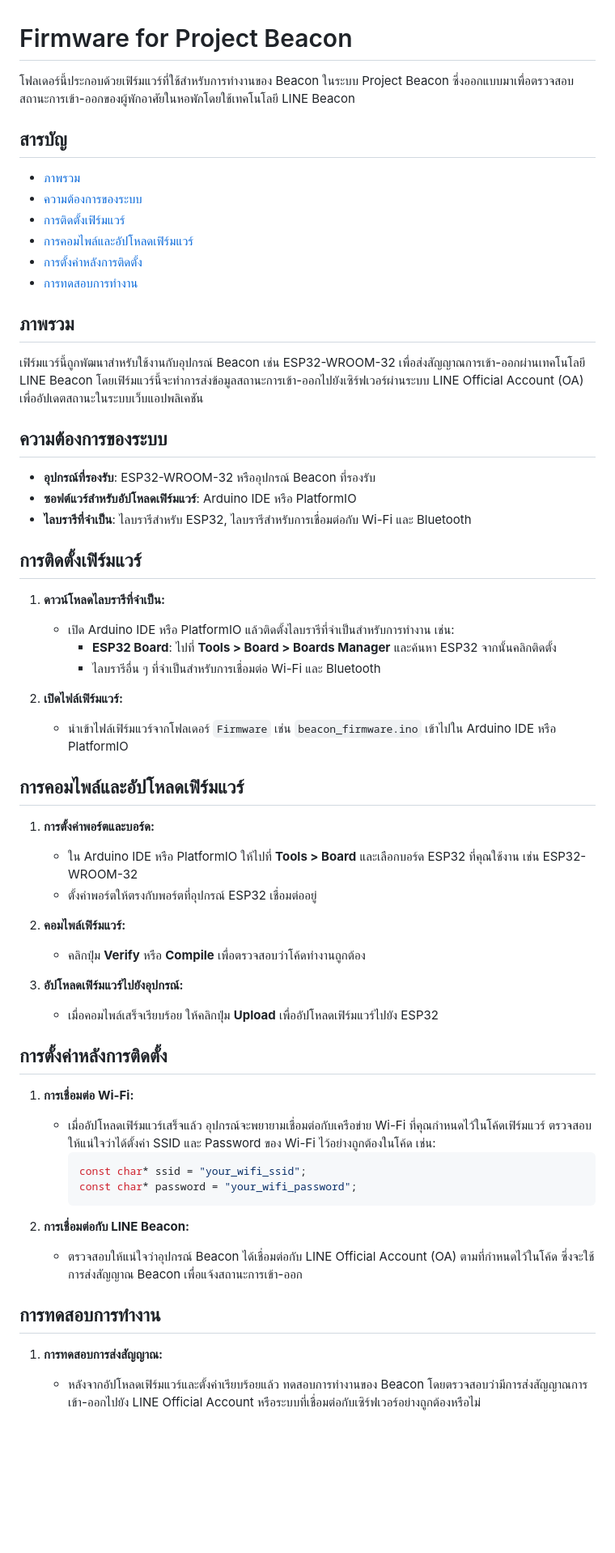
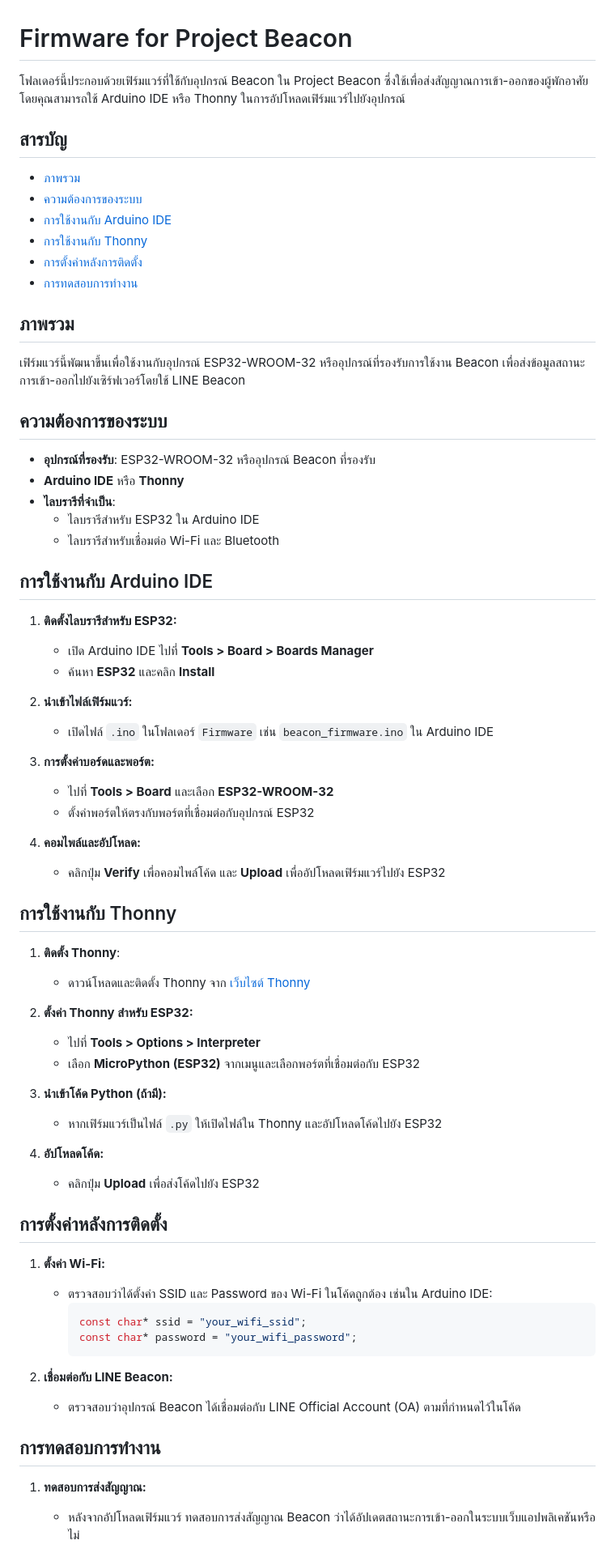
Before and after one commit to PhinyoZ/Project_Beacon, a Markdown page: Firmware/README.md, the part around one of its changes. Shown at 81% size. GitHub-like rendering; blank space fills up the shorter version.

````diff
--- a/Firmware/README.md
+++ b/Firmware/README.md
@@ -1,59 +1,70 @@
 # Firmware for Project Beacon
 
-โฟลเดอร์นี้ประกอบด้วยเฟิร์มแวร์ที่ใช้สำหรับการทำงานของ Beacon ในระบบ Project Beacon ซึ่งออกแบบมาเพื่อตรวจสอบสถานะการเข้า-ออกของผู้พักอาศัยในหอพักโดยใช้เทคโนโลยี LINE Beacon
+โฟลเดอร์นี้ประกอบด้วยเฟิร์มแวร์ที่ใช้กับอุปกรณ์ Beacon ใน Project Beacon ซึ่งใช้เพื่อส่งสัญญาณการเข้า-ออกของผู้พักอาศัย โดยคุณสามารถใช้ Arduino IDE หรือ Thonny ในการอัปโหลดเฟิร์มแวร์ไปยังอุปกรณ์
 
 ## สารบัญ
 - [ภาพรวม](#ภาพรวม)
 - [ความต้องการของระบบ](#ความต้องการของระบบ)
-- [การติดตั้งเฟิร์มแวร์](#การติดตั้งเฟิร์มแวร์)
-- [การคอมไพล์และอัปโหลดเฟิร์มแวร์](#การคอมไพล์และอัปโหลดเฟิร์มแวร์)
+- [การใช้งานกับ Arduino IDE](#การใช้งานกับ-arduino-ide)
+- [การใช้งานกับ Thonny](#การใช้งานกับ-thonny)
 - [การตั้งค่าหลังการติดตั้ง](#การตั้งค่าหลังการติดตั้ง)
 - [การทดสอบการทำงาน](#การทดสอบการทำงาน)
 
 ## ภาพรวม
-เฟิร์มแวร์นี้ถูกพัฒนาสำหรับใช้งานกับอุปกรณ์ Beacon เช่น ESP32-WROOM-32 เพื่อส่งสัญญาณการเข้า-ออกผ่านเทคโนโลยี LINE Beacon โดยเฟิร์มแวร์นี้จะทำการส่งข้อมูลสถานะการเข้า-ออกไปยังเซิร์ฟเวอร์ผ่านระบบ LINE Official Account (OA) เพื่ออัปเดตสถานะในระบบเว็บแอปพลิเคชัน
+เฟิร์มแวร์นี้พัฒนาขึ้นเพื่อใช้งานกับอุปกรณ์ ESP32-WROOM-32 หรืออุปกรณ์ที่รองรับการใช้งาน Beacon เพื่อส่งข้อมูลสถานะการเข้า-ออกไปยังเซิร์ฟเวอร์โดยใช้ LINE Beacon
 
 ## ความต้องการของระบบ
 - **อุปกรณ์ที่รองรับ**: ESP32-WROOM-32 หรืออุปกรณ์ Beacon ที่รองรับ
-- **ซอฟต์แวร์สำหรับอัปโหลดเฟิร์มแวร์**: Arduino IDE หรือ PlatformIO
-- **ไลบรารีที่จำเป็น**: ไลบรารีสำหรับ ESP32, ไลบรารีสำหรับการเชื่อมต่อกับ Wi-Fi และ Bluetooth
+- **Arduino IDE** หรือ **Thonny**
+- **ไลบรารีที่จำเป็น**:
+  - ไลบรารีสำหรับ ESP32 ใน Arduino IDE
+  - ไลบรารีสำหรับเชื่อมต่อ Wi-Fi และ Bluetooth
 
-## การติดตั้งเฟิร์มแวร์
+## การใช้งานกับ Arduino IDE
 
-1. **ดาวน์โหลดไลบรารีที่จำเป็น:**
-   - เปิด Arduino IDE หรือ PlatformIO แล้วติดตั้งไลบรารีที่จำเป็นสำหรับการทำงาน เช่น:
-     - **ESP32 Board**: ไปที่ **Tools > Board > Boards Manager** และค้นหา ESP32 จากนั้นคลิกติดตั้ง
-     - ไลบรารีอื่น ๆ ที่จำเป็นสำหรับการเชื่อมต่อ Wi-Fi และ Bluetooth
+1. **ติดตั้งไลบรารีสำหรับ ESP32:**
+   - เปิด Arduino IDE ไปที่ **Tools > Board > Boards Manager**
+   - ค้นหา **ESP32** และคลิก **Install**
 
-2. **เปิดไฟล์เฟิร์มแวร์:**
-   - นำเข้าไฟล์เฟิร์มแวร์จากโฟลเดอร์ `Firmware` เช่น `beacon_firmware.ino` เข้าไปใน Arduino IDE หรือ PlatformIO
+2. **นำเข้าไฟล์เฟิร์มแวร์:**
+   - เปิดไฟล์ `.ino` ในโฟลเดอร์ `Firmware` เช่น `beacon_firmware.ino` ใน Arduino IDE
 
-## การคอมไพล์และอัปโหลดเฟิร์มแวร์
+3. **การตั้งค่าบอร์ดและพอร์ต:**
+   - ไปที่ **Tools > Board** และเลือก **ESP32-WROOM-32**
+   - ตั้งค่าพอร์ตให้ตรงกับพอร์ตที่เชื่อมต่อกับอุปกรณ์ ESP32
 
-1. **การตั้งค่าพอร์ตและบอร์ด:**
-   - ใน Arduino IDE หรือ PlatformIO ให้ไปที่ **Tools > Board** และเลือกบอร์ด ESP32 ที่คุณใช้งาน เช่น ESP32-WROOM-32
-   - ตั้งค่าพอร์ตให้ตรงกับพอร์ตที่อุปกรณ์ ESP32 เชื่อมต่ออยู่
+4. **คอมไพล์และอัปโหลด:**
+   - คลิกปุ่ม **Verify** เพื่อคอมไพล์โค้ด และ **Upload** เพื่ออัปโหลดเฟิร์มแวร์ไปยัง ESP32
 
-2. **คอมไพล์เฟิร์มแวร์:**
-   - คลิกปุ่ม **Verify** หรือ **Compile** เพื่อตรวจสอบว่าโค้ดทำงานถูกต้อง
+## การใช้งานกับ Thonny
 
-3. **อัปโหลดเฟิร์มแวร์ไปยังอุปกรณ์:**
-   - เมื่อคอมไพล์เสร็จเรียบร้อย ให้คลิกปุ่ม **Upload** เพื่ออัปโหลดเฟิร์มแวร์ไปยัง ESP32
+1. **ติดตั้ง Thonny**:
+   - ดาวน์โหลดและติดตั้ง Thonny จาก [เว็บไซต์ Thonny](https://thonny.org/)
+
+2. **ตั้งค่า Thonny สำหรับ ESP32:**
+   - ไปที่ **Tools > Options > Interpreter**
+   - เลือก **MicroPython (ESP32)** จากเมนูและเลือกพอร์ตที่เชื่อมต่อกับ ESP32
+
+3. **นำเข้าโค้ด Python (ถ้ามี):**
+   - หากเฟิร์มแวร์เป็นไฟล์ `.py` ให้เปิดไฟล์ใน Thonny และอัปโหลดโค้ดไปยัง ESP32
+
+4. **อัปโหลดโค้ด:**
+   - คลิกปุ่ม **Upload** เพื่อส่งโค้ดไปยัง ESP32
 
 ## การตั้งค่าหลังการติดตั้ง
 
-1. **การเชื่อมต่อ Wi-Fi:**
-   - เมื่ออัปโหลดเฟิร์มแวร์เสร็จแล้ว อุปกรณ์จะพยายามเชื่อมต่อกับเครือข่าย Wi-Fi ที่คุณกำหนดไว้ในโค้ดเฟิร์มแวร์ ตรวจสอบให้แน่ใจว่าได้ตั้งค่า SSID และ Password ของ Wi-Fi ไว้อย่างถูกต้องในโค้ด เช่น:
+1. **ตั้งค่า Wi-Fi:**
+   - ตรวจสอบว่าได้ตั้งค่า SSID และ Password ของ Wi-Fi ในโค้ดถูกต้อง เช่นใน Arduino IDE:
      ```cpp
      const char* ssid = "your_wifi_ssid";
      const char* password = "your_wifi_password";
      ```
 
-2. **การเชื่อมต่อกับ LINE Beacon:**
-   - ตรวจสอบให้แน่ใจว่าอุปกรณ์ Beacon ได้เชื่อมต่อกับ LINE Official Account (OA) ตามที่กำหนดไว้ในโค้ด ซึ่งจะใช้การส่งสัญญาณ Beacon เพื่อแจ้งสถานะการเข้า-ออก
+2. **เชื่อมต่อกับ LINE Beacon:**
+   - ตรวจสอบว่าอุปกรณ์ Beacon ได้เชื่อมต่อกับ LINE Official Account (OA) ตามที่กำหนดไว้ในโค้ด
 
 ## การทดสอบการทำงาน
 
-1. **การทดสอบการส่งสัญญาณ:**
-   - หลังจากอัปโหลดเฟิร์มแวร์และตั้งค่าเรียบร้อยแล้ว ทดสอบการทำงานของ Beacon โดยตรวจสอบว่ามีการส่งสัญญาณการเข้า-ออกไปยัง LINE Official Account หรือระบบที่เชื่อมต่อกับเซิร์ฟเวอร์อย่างถูกต้องหรือไม่
+1. **ทดสอบการส่งสัญญาณ:**
+   - หลังจากอัปโหลดเฟิร์มแวร์ ทดสอบการส่งสัญญาณ Beacon ว่าได้อัปเดตสถานะการเข้า-ออกในระบบเว็บแอปพลิเคชันหรือไม่
 
````
Also changed, not shown: other parts of Firmware/README.md (+2 -6 lines).
